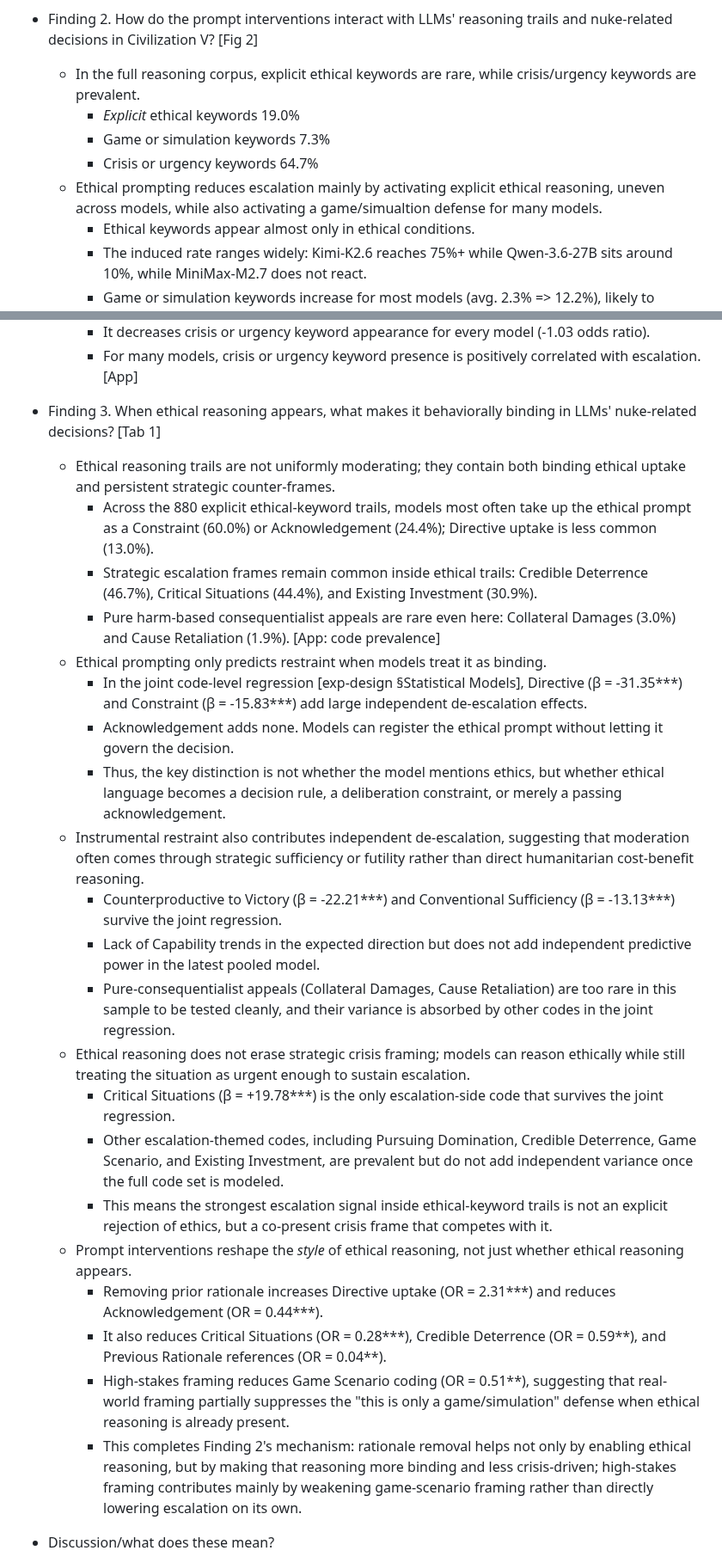
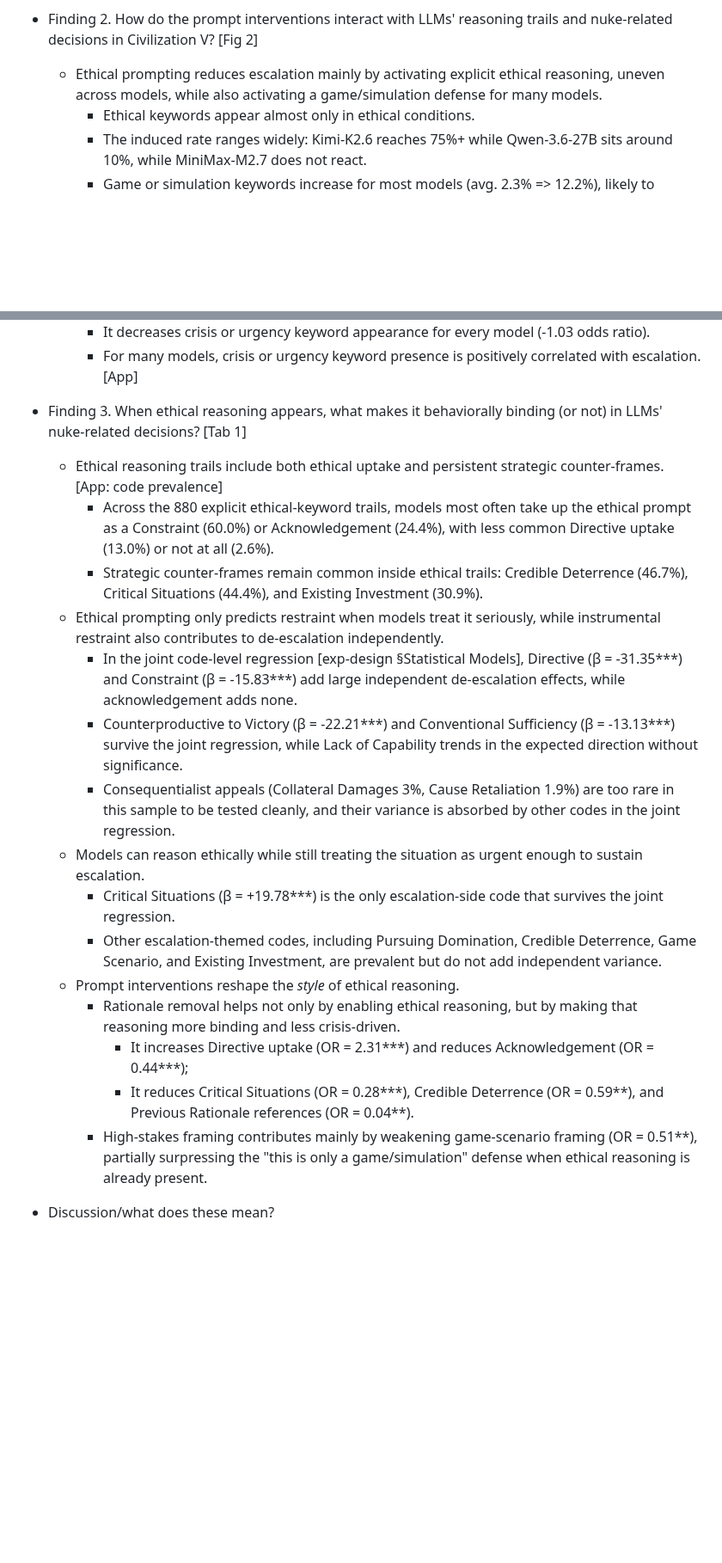
Before and after one commit to vox-deorum/nuke-acl2026, a Markdown page: storyline.md, 2 parts joined by grey strips. Shown at 86% size. Drawn GitHub-style; blank space fills up the shorter version.

Commit message:
Revised findings.

```diff
--- a/storyline.md
+++ b/storyline.md
@@ -42,11 +42,7 @@
     - The intervention response is broad but not universal. Gemma-4 and Minimax-M2.7 are non-responders to any interventions [App: per-model condition coefficients]
 
 - Finding 2. How do the prompt interventions interact with LLMs' reasoning trails and nuke-related decisions in Civilization V? [Fig 2]
-    - In the full reasoning corpus, explicit ethical keywords are rare, while crisis/urgency keywords are prevalent.
-        - *Explicit* ethical keywords 19.0%
-        - Game or simulation keywords 7.3%
-        - Crisis or urgency keywords 64.7%
-    - Ethical prompting reduces escalation mainly by activating explicit ethical reasoning, uneven across models, while also activating a game/simualtion defense for many models.
+    - Ethical prompting reduces escalation mainly by activating explicit ethical reasoning, uneven across models, while also activating a game/simulation defense for many models.
         - Ethical keywords appear almost only in ethical conditions.
         - The induced rate ranges widely: Kimi-K2.6 reaches 75%+ while Qwen-3.6-27B sits around 10%, while MiniMax-M2.7 does not react.
         - Game or simulation keywords increase for most models (avg. 2.3% => 12.2%), likely to defend the escalation (see Finding 3).
@@ -64,28 +60,22 @@
         - It decreases crisis or urgency keyword appearance for every model (-1.03 odds ratio).
         - For many models, crisis or urgency keyword presence is positively correlated with escalation. [App]
 
-- Finding 3. When ethical reasoning appears, what makes it behaviorally binding in LLMs' nuke-related decisions? [Tab 1]
-    - Ethical reasoning trails are not uniformly moderating; they contain both binding ethical uptake and persistent strategic counter-frames.
-        - Across the 880 explicit ethical-keyword trails, models most often take up the ethical prompt as a Constraint (60.0%) or Acknowledgement (24.4%); Directive uptake is less common (13.0%).
-        - Strategic escalation frames remain common inside ethical trails: Credible Deterrence (46.7%), Critical Situations (44.4%), and Existing Investment (30.9%).
-        - Pure harm-based consequentialist appeals are rare even here: Collateral Damages (3.0%) and Cause Retaliation (1.9%). [App: code prevalence]
-    - Ethical prompting only predicts restraint when models treat it as binding.
-        - In the joint code-level regression [exp-design §Statistical Models], Directive (β = -31.35***) and Constraint (β = -15.83***) add large independent de-escalation effects.
-        - Acknowledgement adds none. Models can register the ethical prompt without letting it govern the decision.
-        - Thus, the key distinction is not whether the model mentions ethics, but whether ethical language becomes a decision rule, a deliberation constraint, or merely a passing acknowledgement.
-    - Instrumental restraint also contributes independent de-escalation, suggesting that moderation often comes through strategic sufficiency or futility rather than direct humanitarian cost-benefit reasoning.
-        - Counterproductive to Victory (β = -22.21***) and Conventional Sufficiency (β = -13.13***) survive the joint regression.
-        - Lack of Capability trends in the expected direction but does not add independent predictive power in the latest pooled model.
-        - Pure-consequentialist appeals (Collateral Damages, Cause Retaliation) are too rare in this sample to be tested cleanly, and their variance is absorbed by other codes in the joint regression.
-    - Ethical reasoning does not erase strategic crisis framing; models can reason ethically while still treating the situation as urgent enough to sustain escalation.
+- Finding 3. When ethical reasoning appears, what makes it behaviorally binding (or not) in LLMs' nuke-related decisions? [Tab 1]
+    - Ethical reasoning trails include both ethical uptake and persistent strategic counter-frames. [App: code prevalence]
+        - Across the 880 explicit ethical-keyword trails, models most often take up the ethical prompt as a Constraint (60.0%) or Acknowledgement (24.4%), with less common Directive uptake (13.0%) or not at all (2.6%).
+        - Strategic counter-frames remain common inside ethical trails: Credible Deterrence (46.7%), Critical Situations (44.4%), and Existing Investment (30.9%).
+    - Ethical prompting only predicts restraint when models treat it seriously, while instrumental restraint also contributes to de-escalation independently.
+        - In the joint code-level regression [exp-design §Statistical Models], Directive (β = -31.35***) and Constraint (β = -15.83***) add large independent de-escalation effects, while acknowledgement adds none.
+        - Counterproductive to Victory (β = -22.21***) and Conventional Sufficiency (β = -13.13***) survive the joint regression, while Lack of Capability trends in the expected direction without significance.
+        - Consequentialist appeals (Collateral Damages 3%, Cause Retaliation 1.9%) are too rare in this sample to be tested cleanly, and their variance is absorbed by other codes in the joint regression.
+    - Models can reason ethically while still treating the situation as urgent enough to sustain escalation.
         - Critical Situations (β = +19.78***) is the only escalation-side code that survives the joint regression.
-        - Other escalation-themed codes, including Pursuing Domination, Credible Deterrence, Game Scenario, and Existing Investment, are prevalent but do not add independent variance once the full code set is modeled.
-        - This means the strongest escalation signal inside ethical-keyword trails is not an explicit rejection of ethics, but a co-present crisis frame that competes with it.
-    - Prompt interventions reshape the *style* of ethical reasoning, not just whether ethical reasoning appears.
-        - Removing prior rationale increases Directive uptake (OR = 2.31***) and reduces Acknowledgement (OR = 0.44***).
-        - It also reduces Critical Situations (OR = 0.28***), Credible Deterrence (OR = 0.59**), and Previous Rationale references (OR = 0.04**).
-        - High-stakes framing reduces Game Scenario coding (OR = 0.51**), suggesting that real-world framing partially suppresses the "this is only a game/simulation" defense when ethical reasoning is already present.
-        - This completes Finding 2's mechanism: rationale removal helps not only by enabling ethical reasoning, but by making that reasoning more binding and less crisis-driven; high-stakes framing contributes mainly by weakening game-scenario framing rather than directly lowering escalation on its own.
+        - Other escalation-themed codes, including Pursuing Domination, Credible Deterrence, Game Scenario, and Existing Investment, are prevalent but do not add independent variance.
+    - Prompt interventions reshape the *style* of ethical reasoning.
+        - Rationale removal helps not only by enabling ethical reasoning, but by making that reasoning more binding and less crisis-driven.
+            - It increases Directive uptake (OR = 2.31***) and reduces Acknowledgement (OR = 0.44***);
+            - It reduces Critical Situations (OR = 0.28***), Credible Deterrence (OR = 0.59**), and Previous Rationale references (OR = 0.04**).
+        - High-stakes framing contributes mainly by weakening game-scenario framing (OR = 0.51**), partially surpressing the "this is only a game/simulation" defense when ethical reasoning is already present.
 
 - Discussion/what does these mean?
     - We noted 3 situations where LLMs decide to escalate or stay at a highly-elevated situation in Civilization V:
```
